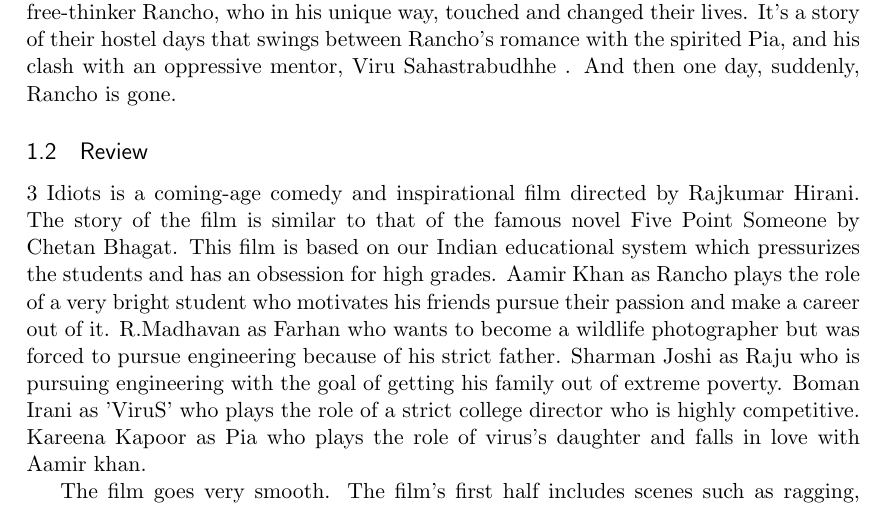
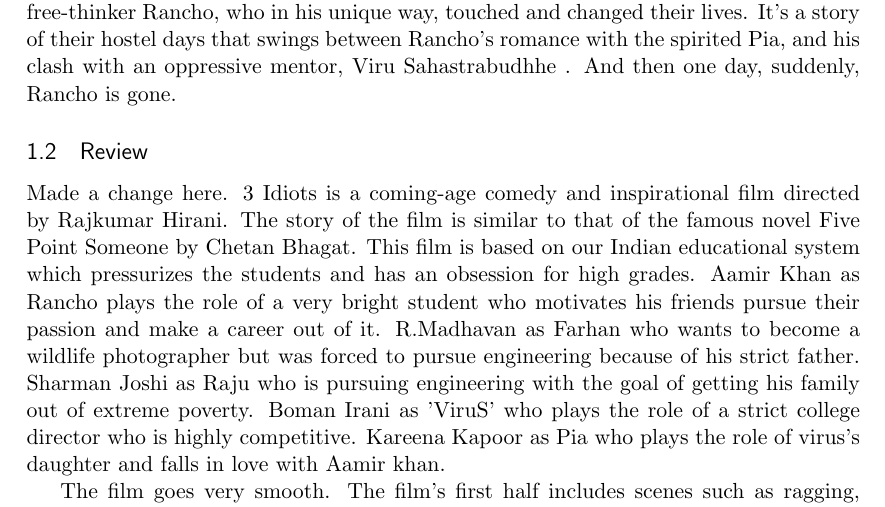
Before and after one commit to anupriy97/cs251-git, a LaTeX document (main.tex): part of page 1 of 3, cut so that both start at the same text. Compiled offline with pdfLaTeX.

Commit message:
change by Harkirat in new branch

```diff
--- a/main.tex
+++ b/main.tex
@@ -37,6 +37,7 @@
 Two friends embark on a quest for a lost buddy. On this journey, they encounter a long forgotten bet, a wedding they must crash, and a funeral that goes impossibly out of control. As they make their way through the perilous landscape, another journey begins: their inner journey through memory lane and the story of their friend--the irrepressible free-thinker Rancho, who in his unique way, touched and changed their lives. It’s a story of their hostel days that swings between Rancho’s romance with the spirited Pia, and his clash with an oppressive mentor, Viru Sahastrabudhhe . And then one day, suddenly, Rancho is gone.
 
 \subsection{Review}
+Made a change here.
 3 Idiots is a coming-age comedy and inspirational film directed by Rajkumar Hirani. The story of the film is similar to that of the famous novel Five Point Someone by Chetan Bhagat. This film is based on our Indian educational system which pressurizes the students and has an obsession for high grades.  Aamir Khan as Rancho plays the role of a very bright student who motivates his friends pursue their passion and make a career out of it. R.Madhavan as Farhan who wants to become a wildlife photographer but was forced to pursue engineering because of his strict father. Sharman Joshi as Raju who is pursuing engineering with the goal of getting his family out of extreme poverty. Boman Irani as 'ViruS' who plays the role of a strict college director who is highly competitive. Kareena Kapoor as Pia who plays the role of virus’s daughter and falls in love with Aamir khan.
 
 The film goes very smooth. The film’s first half includes scenes such as ragging, confrontations with the professor, Chatur’s speech and mournful meal at Raju’s home. Overall the film depicts a very nice mingle of comedy, suspense and motivational. All the actors and co-actors done a commendable job. The music of the film was very soothing. The back ground music supports the film all through the movie. Overall depiction is fine. Some of the scenes are really emotional. Overall rating is excellent.Its definitely a one time watch.
```
